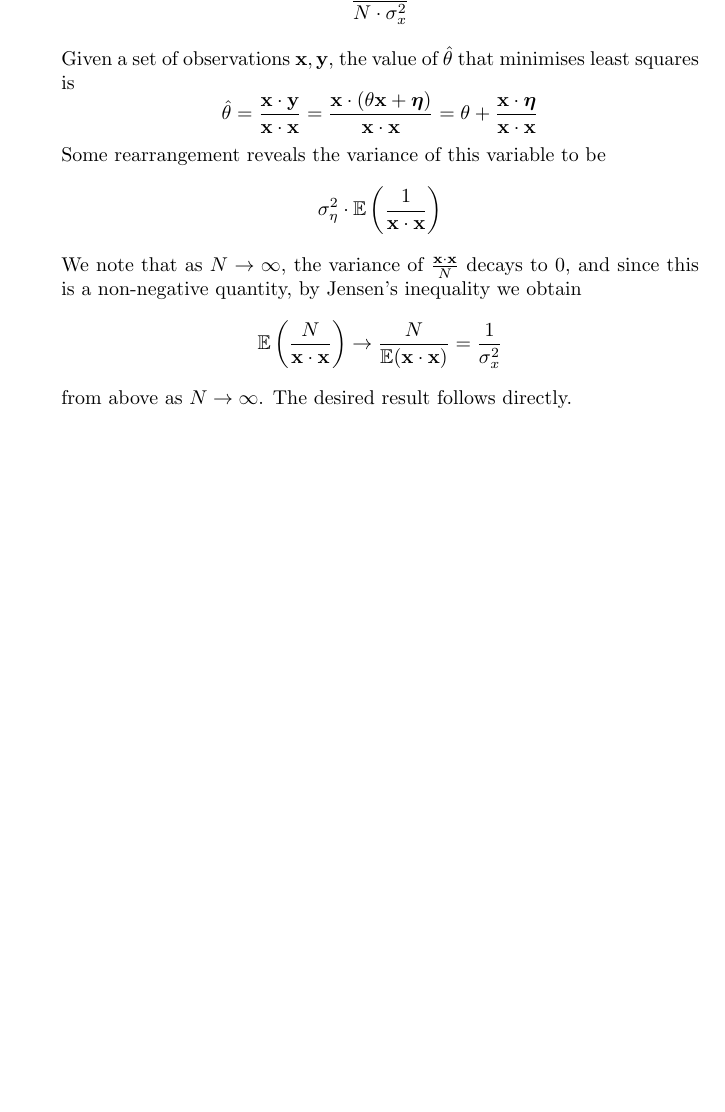
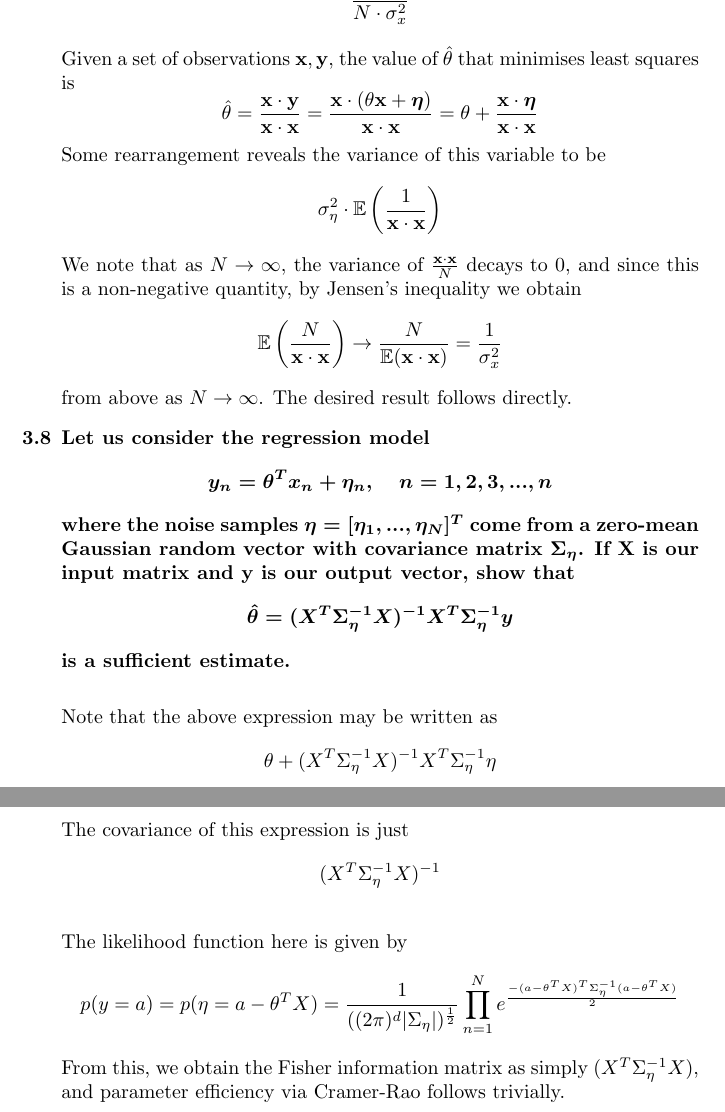
Before and after one commit to Rabbidon/ML-book-solutions, a LaTeX document (Chapter 2/Chapter 3.tex): part of page 5 of 5 before the commit and two parts of pages 5 and 6 of 6 after it, the two joined at a grey line, cut so that both start at the same text, the shorter picture padded with empty space. Compiled offline with pdfLaTeX.

Commit message:
Completed 3.8

```diff
--- a/Chapter 2/Chapter 3.tex
+++ b/Chapter 2/Chapter 3.tex
@@ -115,6 +115,24 @@
 			We note that as $N\rightarrow\infty$, the variance of $\frac{\mathbf{x}\cdot\mathbf{x}}{N}$ decays to 0, and since this is a non-negative quantity, by Jensen's inequality we obtain
 			\[\mathbb{E}\left(\frac{N}{\mathbf{x}\cdot\mathbf{x}}\right)\rightarrow\frac{N}{\mathbb{E}(\mathbf{x}\cdot\mathbf{x})} = \frac{1}{\sigma_x^2}\] from above as $N\rightarrow\infty$. The desired result follows directly.
 		\end{answered}
+
+		\item Let us consider the regression model
+		\[y_n=\theta^Tx_n + \eta_n,\quad n=1,2,3,...,n\]
+		where the noise samples $\eta=[\eta_1,...,\eta_N]^T$ come from a zero-mean Gaussian random vector with covariance matrix $\Sigma_\eta$. If X is our input matrix and y is our output vector, show that
+		\[\hat\theta=(X^T\Sigma_\eta^{-1}X)^{-1}X^T\Sigma_\eta^{-1} y\]
+		is a sufficient estimate.
+
+		\begin{answered}
+			Note that the above expression may be written as
+			\[\theta+(X^T\Sigma_\eta^{-1}X)^{-1}X^T\Sigma_\eta^{-1} \eta\]
+			The covariance of this expression is just
+			\[(X^T\Sigma_\eta^{-1}X)^{-1}\]
+			\newline
+			The likelihood function here is given by
+			\[p(y=a)=p(\eta=a-\theta^TX)=\frac{1}{((2\pi)^d |\Sigma_\eta|)^{\frac{1}{2}}}\prod_{n=1}^{N}e^\frac{-(a-\theta^TX)^T\Sigma_\eta^{-1} (a-\theta^TX)}{2}\]
+			From this, we obtain the Fisher information matrix as simply $(X^T\Sigma_\eta^{-1}X)$, and parameter efficiency via Cramer-Rao follows trivially.
+		\end{answered}
+
 	\end{QandA}
 
 \end{document}
```
Also changed, not shown: Chapter 2/Chapter 3.pdf, 2 other files.
